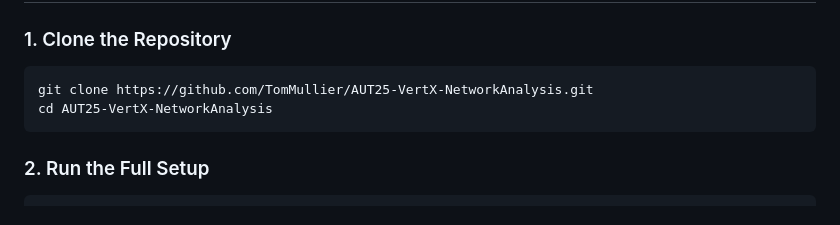
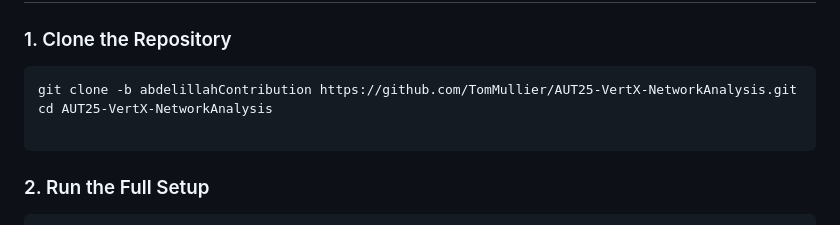
Before and after one commit to TomMullier/AUT25-VertX-NetworkAnalysis, a Markdown page: README.md, the part around the change. GitHub-like rendering.

````diff
--- a/README.md
+++ b/README.md
@@ -59,8 +59,9 @@ The application is built around the Vert.x actor model, using multiple distinct
 
 ### 1. Clone the Repository
 ```bash
-git clone https://github.com/TomMullier/AUT25-VertX-NetworkAnalysis.git
+git clone -b abdelillahContribution https://github.com/TomMullier/AUT25-VertX-NetworkAnalysis.git
 cd AUT25-VertX-NetworkAnalysis
+
 ```
 
 ### 2. Run the Full Setup
````
